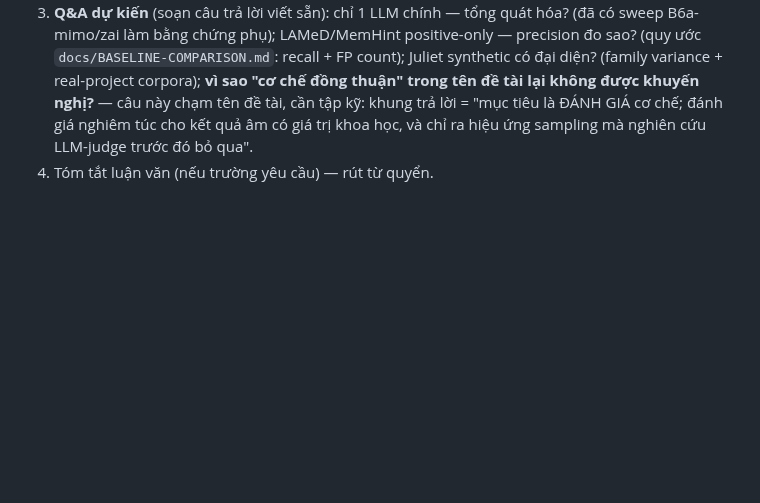
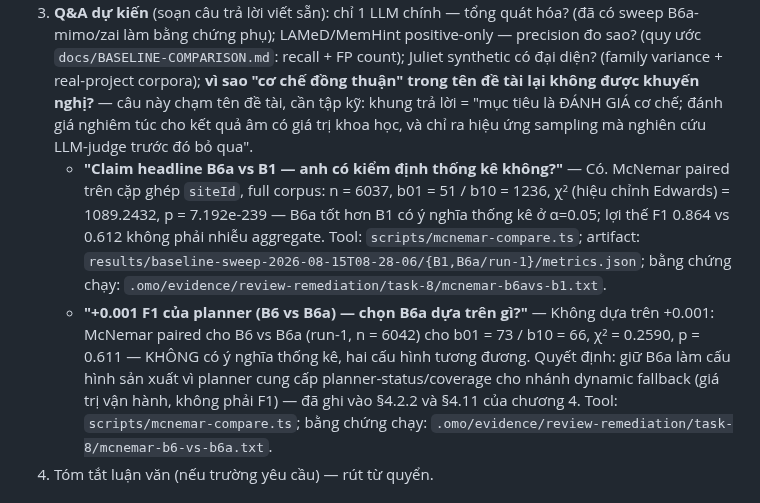
Before and after one commit to ledunguit/cleak, a Markdown page: docs/DEFENSE-PLAN.md, the part around the change. GitHub-like rendering; blank space fills up the shorter version.

Commit message:
docs(defense): Q&A — headline significance + planner decision (I1/S6-partial)

```diff
--- a/docs/DEFENSE-PLAN.md
+++ b/docs/DEFENSE-PLAN.md
@@ -191,6 +191,21 @@ judge, C4 = consensus negative-result).
    lời = "mục tiêu là ĐÁNH GIÁ cơ chế; đánh giá nghiêm túc cho kết quả âm có
    giá trị khoa học, và chỉ ra hiệu ứng sampling mà nghiên cứu LLM-judge
    trước đó bỏ qua".
+   - **"Claim headline B6a vs B1 — anh có kiểm định thống kê không?"** — Có.
+     McNemar paired trên cặp ghép `siteId`, full corpus: n = 6037, b01 = 51 /
+     b10 = 1236, χ² (hiệu chỉnh Edwards) = 1089.2432, p = 7.192e-239 — B6a tốt
+     hơn B1 có ý nghĩa thống kê ở α=0.05; lợi thế F1 0.864 vs 0.612 không phải
+     nhiễu aggregate. Tool: `scripts/mcnemar-compare.ts`; artifact:
+     `results/baseline-sweep-2026-08-15T08-28-06/{B1,B6a/run-1}/metrics.json`;
+     bằng chứng chạy: `.omo/evidence/review-remediation/task-8/mcnemar-b6avs-b1.txt`.
+   - **"+0.001 F1 của planner (B6 vs B6a) — chọn B6a dựa trên gì?"** — Không
+     dựa trên +0.001: McNemar paired cho B6 vs B6a (run-1, n = 6042) cho b01 =
+     73 / b10 = 66, χ² = 0.2590, p = 0.611 — KHÔNG có ý nghĩa thống kê, hai cấu
+     hình tương đương. Quyết định: giữ B6a làm cấu hình sản xuất vì planner
+     cung cấp planner-status/coverage cho nhánh dynamic fallback (giá trị vận
+     hành, không phải F1) — đã ghi vào §4.2.2 và §4.11 của chương 4. Tool:
+     `scripts/mcnemar-compare.ts`; bằng chứng chạy:
+     `.omo/evidence/review-remediation/task-8/mcnemar-b6-vs-b6a.txt`.
 4. Tóm tắt luận văn (nếu trường yêu cầu) — rút từ quyển.
 
 ## Descope — dứt khoát KHÔNG làm (chỉ ghi vào "hạn chế & hướng phát triển")
```
